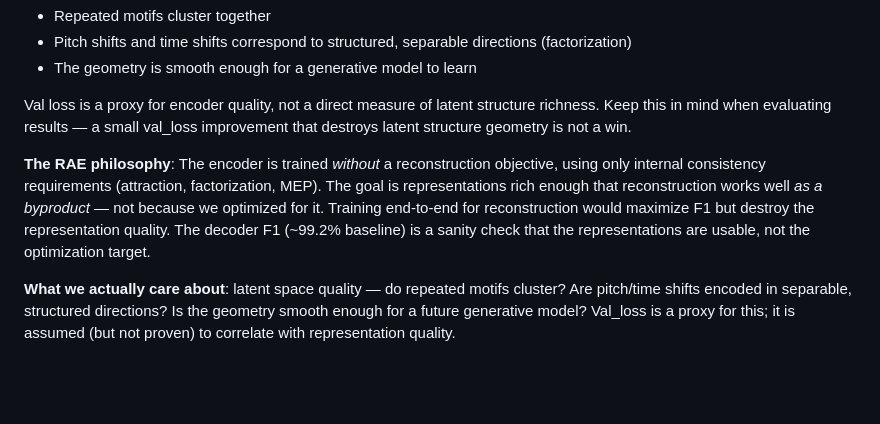
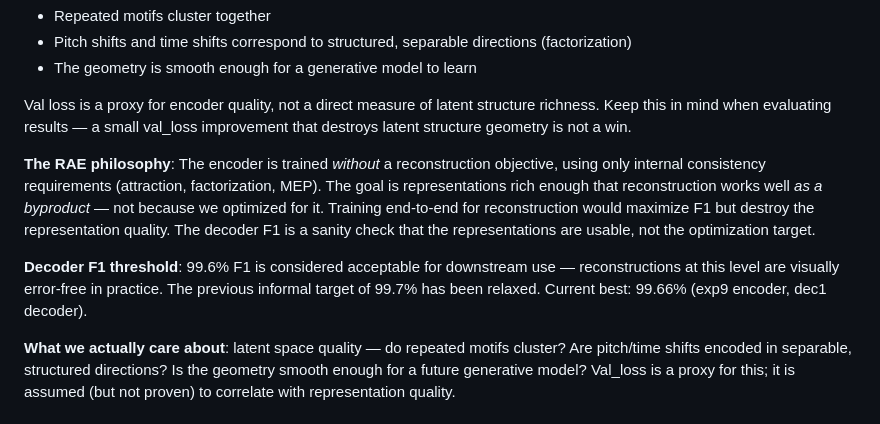
Before and after one commit to drscotthawley/midi-rae, a Markdown page: program.md, the part around the change. Drawn GitHub-style; blank space fills up the shorter version.

Commit message:
update F1 threshold: 99.6% acceptable; current best 99.66% (exp9)

```diff
--- a/program.md
+++ b/program.md
@@ -60,7 +60,9 @@ The ultimate goal is a latent space good enough to support a **generative model*
 
 Val loss is a proxy for encoder quality, not a direct measure of latent structure richness. Keep this in mind when evaluating results — a small val_loss improvement that destroys latent structure geometry is not a win.
 
-**The RAE philosophy**: The encoder is trained *without* a reconstruction objective, using only internal consistency requirements (attraction, factorization, MEP). The goal is representations rich enough that reconstruction works well *as a byproduct* — not because we optimized for it. Training end-to-end for reconstruction would maximize F1 but destroy the representation quality. The decoder F1 (~99.2% baseline) is a sanity check that the representations are usable, not the optimization target.
+**The RAE philosophy**: The encoder is trained *without* a reconstruction objective, using only internal consistency requirements (attraction, factorization, MEP). The goal is representations rich enough that reconstruction works well *as a byproduct* — not because we optimized for it. Training end-to-end for reconstruction would maximize F1 but destroy the representation quality. The decoder F1 is a sanity check that the representations are usable, not the optimization target.
+
+**Decoder F1 threshold**: 99.6% F1 is considered acceptable for downstream use — reconstructions at this level are visually error-free in practice. The previous informal target of 99.7% has been relaxed. Current best: 99.66% (exp9 encoder, dec1 decoder).
 
 **What we actually care about**: latent space quality — do repeated motifs cluster? Are pitch/time shifts encoded in separable, structured directions? Is the geometry smooth enough for a future generative model? Val_loss is a proxy for this; it is assumed (but not proven) to correlate with representation quality.
 
```
